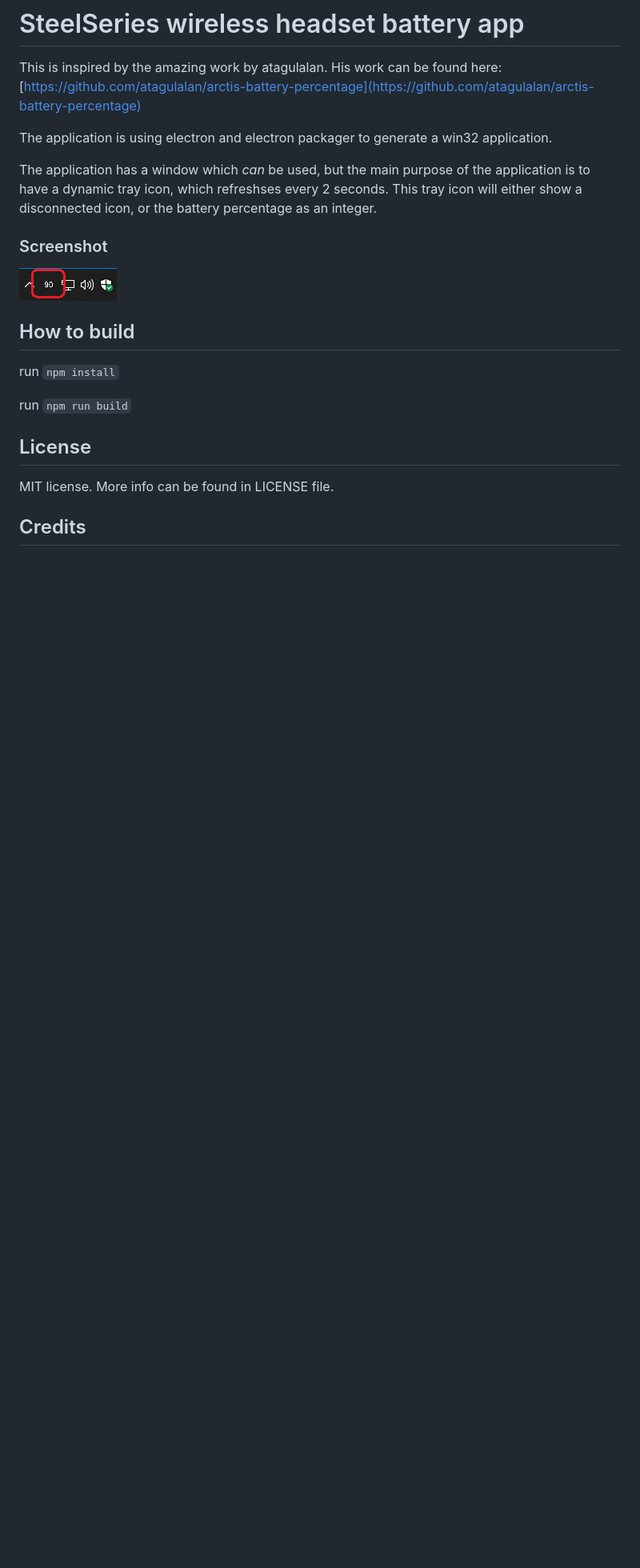
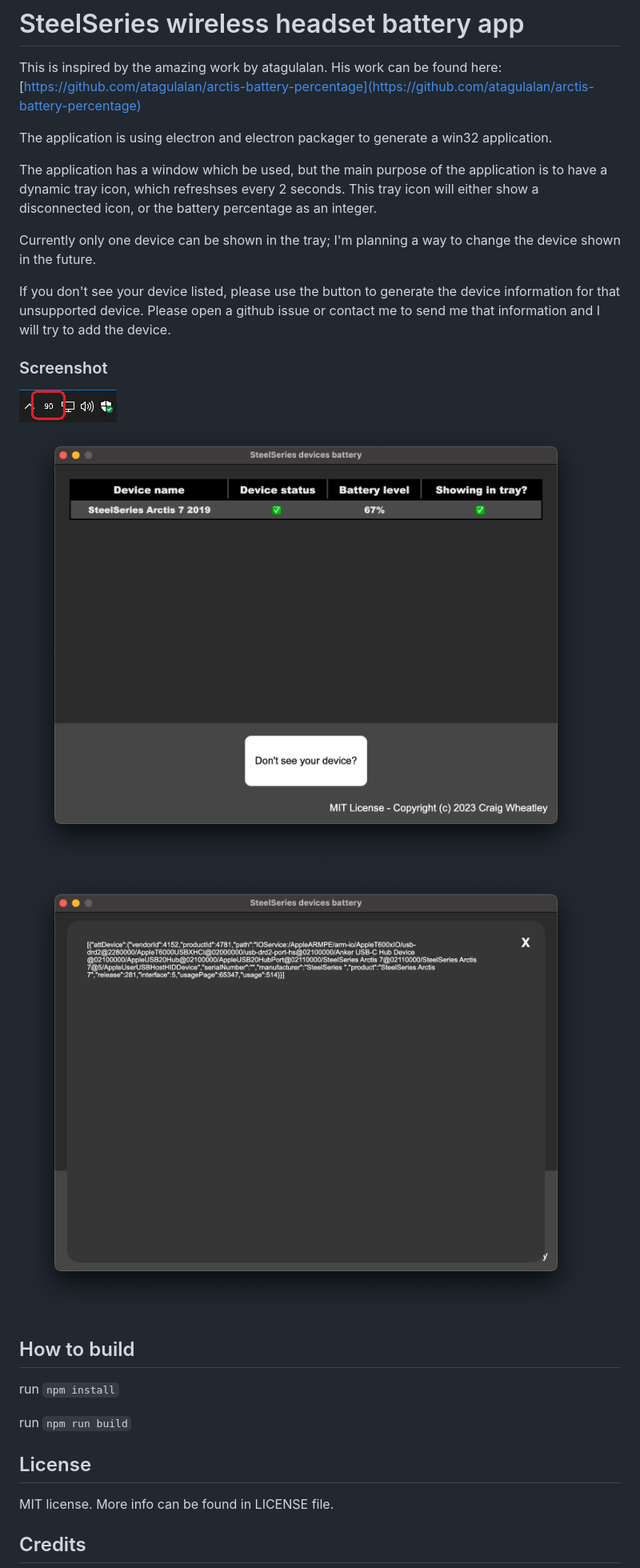
Before and after one commit to craigster1991/arctis-battery-win-app, a Markdown page: README.md, the part around the change. Shown: that part at 80% size. Drawn GitHub-style; pictures changed too: screenshot2.png (added), screenshot3.png (added); blank space fills up the shorter version.

```diff
--- a/README.md
+++ b/README.md
@@ -4,11 +4,17 @@ This is inspired by the amazing work by atagulalan. His work can be found here:
 
 The application is using electron and electron packager to generate a win32 application.
 
-The application has a window which _can_ be used, but the main purpose of the application is to have a dynamic tray icon, which refreshses every 2 seconds. This tray icon will either show a disconnected icon, or the battery percentage as an integer.
+The application has a window which be used, but the main purpose of the application is to have a dynamic tray icon, which refreshses every 2 seconds. This tray icon will either show a disconnected icon, or the battery percentage as an integer.
+
+Currently only one device can be shown in the tray; I'm planning a way to change the device shown in the future.
+
+If you don't see your device listed, please use the button to generate the device information for that unsupported device. Please open a github issue or contact me to send me that information and I will try to add the device.
 
 ### Screenshot
 
 ![image](./screenshot.png)
+![image2](./screenshot2.png)
+![image3](./screenshot3.png)
 
 ## How to build
 
```
